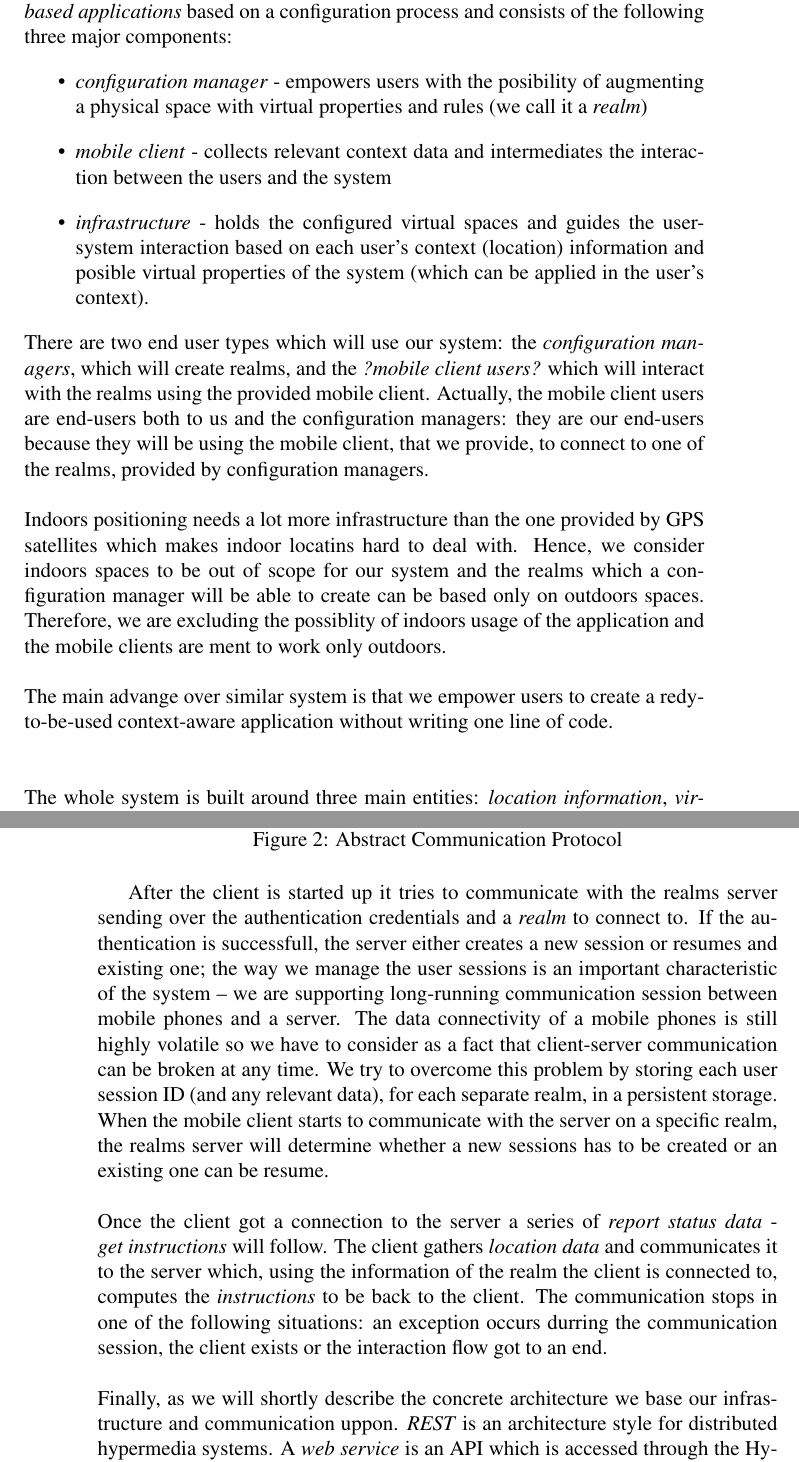
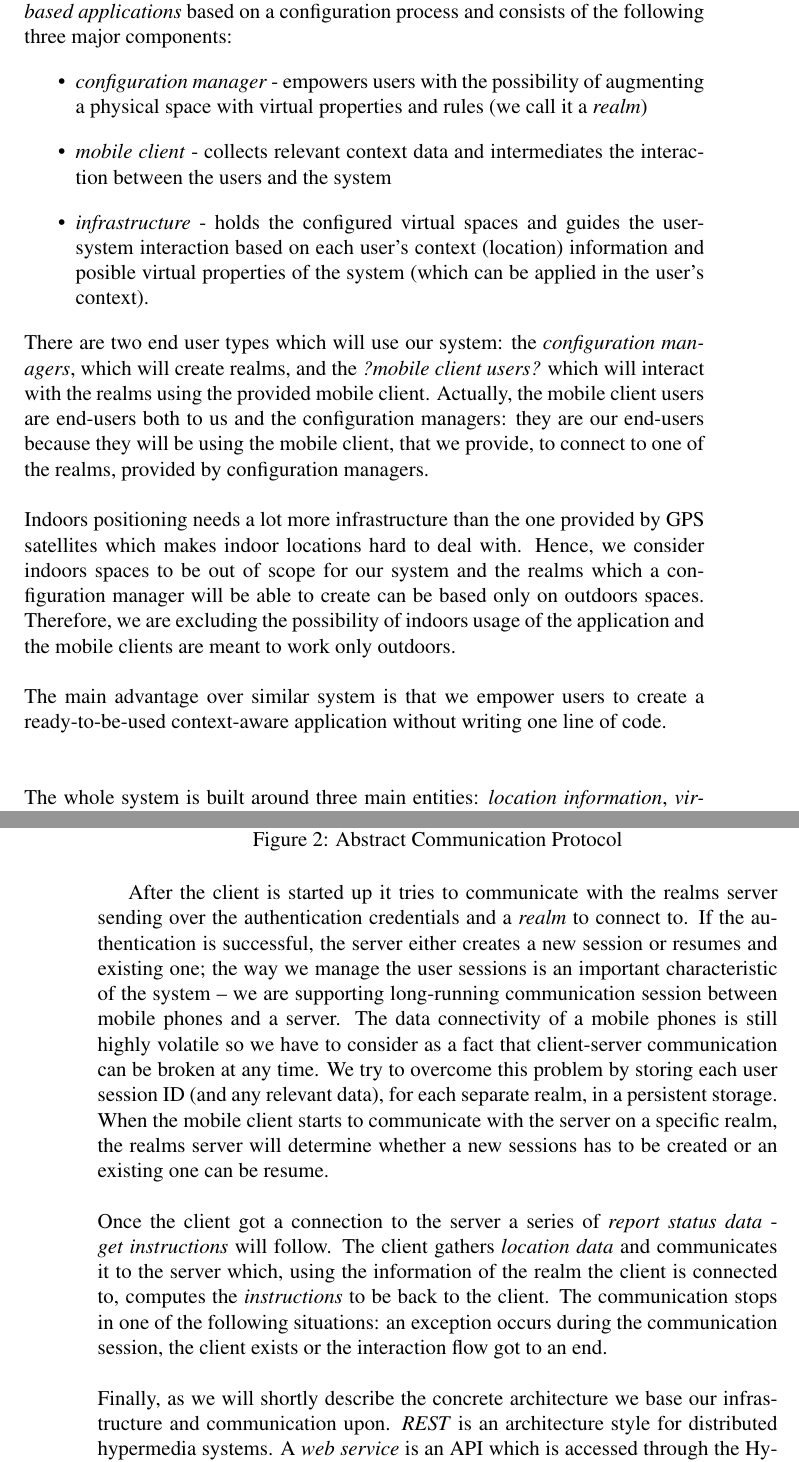
Before and after one commit to ksza/itu_realms_project, a LaTeX document (trunk/realms_report/dk.itu.realms.main.tex, which reads trunk/realms_report/dk.itu.realms.design.tex): two parts of pages 13 and 14 of 21, joined at a grey line, cut so that both start at the same text. Compiled offline with pdfLaTeX.

Commit message:
corrected spelling in design so far
git-svn-id: https://subversion.assembla.com/svn/itu_realms_project@18 e4354927-7f9f-4325-8ece-dc4325529103

```diff
--- a/trunk/realms_report/dk.itu.realms.design.tex
+++ b/trunk/realms_report/dk.itu.realms.design.tex
@@ -2,16 +2,16 @@
 \label{sec:design}
 The main goal of the \emph{Realms} system is to help in the creation of simple \emph{location-based applications} based on a configuration process and consists of the following three major components:
 \begin{itemize}
-	\item \emph{configuration manager} - empowers users with the posibility of augmenting a physical space with virtual properties and rules (we call it a \emph{realm})
+	\item \emph{configuration manager} - empowers users with the possibility of augmenting a physical space with virtual properties and rules (we call it a \emph{realm})
 	\item \emph{mobile client} - collects relevant context data and intermediates the interaction between the users and the system
 	\item \emph{infrastructure} - holds the configured virtual spaces and guides the user-system interaction based on each user's context (location) information and posible virtual properties of the system (which can be applied in the user's context).
 \end{itemize}
 \\\\
 There are two end user types which will use our system: the \emph{configuration managers}, which will create realms, and the \emph{?mobile client users?} which will interact with the realms using the provided mobile client. Actually, the mobile client users are end-users both to us and the configuration managers: they are our end-users because they will be using the mobile client, that we provide, to connect to one of the realms, provided by configuration managers.
 \\\\
-Indoors positioning needs a lot more infrastructure than the one provided by GPS satellites which makes indoor locatins hard to deal with. Hence, we consider indoors spaces to be out of scope for our system and the realms which a configuration manager will be able to create can be based only on outdoors spaces. Therefore, we are excluding the possiblity of indoors usage of the application and the mobile clients are ment to work only outdoors.
+Indoors positioning needs a lot more infrastructure than the one provided by GPS satellites which makes indoor locations hard to deal with. Hence, we consider indoors spaces to be out of scope for our system and the realms which a configuration manager will be able to create can be based only on outdoors spaces. Therefore, we are excluding the possibility of indoors usage of the application and the mobile clients are meant to work only outdoors.
 \\\\
-The main advange over similar system is that we empower users to create a redy-to-be-used context-aware application without writing one line of code.\\
+The main advantage over similar system is that we empower users to create a ready-to-be-used context-aware application without writing one line of code.\\
 \\\\
 The whole system is built around three main entities: \emph{location information}, \emph{virtual properties} and \emph{rules/decisions} to govern the data; hence, we are dealing with a distributed, data-driven system. Our design will follow the client-server design pattern based on a data-drive client-server interaction.
 \\\\
@@ -29,11 +29,11 @@ Figure \ref{fig.design.high_lvl} depicts the major components and data structure
 	\caption{Abstract Communication Protocol}
 	\label{fig.design.comm_protocol}
 \end{figure}
-After the client is started up it tries to communicate with the realms server sending over the authentication credentials and a \emph{realm} to connect to. If the authentication is successfull, the server either creates a new session or resumes and existing one; the way we manage the user sessions is an important characteristic of the system -- we are supporting long-running communication session between mobile phones and a server. The data connectivity of a mobile phones is still highly volatile so we have to consider as a fact that client-server communication can be broken at any time. We try to overcome this problem by storing each user session ID (and any relevant data), for each separate realm, in a persistent storage. When the mobile client starts to communicate with the server on a specific realm, the realms server will determine whether a new sessions has to be created or an existing one can be resume.
+After the client is started up it tries to communicate with the realms server sending over the authentication credentials and a \emph{realm} to connect to. If the authentication is successful, the server either creates a new session or resumes and existing one; the way we manage the user sessions is an important characteristic of the system -- we are supporting long-running communication session between mobile phones and a server. The data connectivity of a mobile phones is still highly volatile so we have to consider as a fact that client-server communication can be broken at any time. We try to overcome this problem by storing each user session ID (and any relevant data), for each separate realm, in a persistent storage. When the mobile client starts to communicate with the server on a specific realm, the realms server will determine whether a new sessions has to be created or an existing one can be resume.
 \\\\
-Once the client got a connection to the server a series of \emph{report status data} - \emph{get instructions} will follow. The client gathers \emph{location data} and communicates it to the server which, using the information of the realm the client is connected to, computes the \emph{instructions} to be back to the client. The communication stops in one of the following situations: an exception occurs durring the communication session, the client exists or the interaction flow got to an end.
+Once the client got a connection to the server a series of \emph{report status data} - \emph{get instructions} will follow. The client gathers \emph{location data} and communicates it to the server which, using the information of the realm the client is connected to, computes the \emph{instructions} to be back to the client. The communication stops in one of the following situations: an exception occurs during the communication session, the client exists or the interaction flow got to an end.
 \\\\
-Finally, as we will shortly describe the concrete architecture we base our infrastructure and communication uppon. \emph{REST} is an architecture style for distributed hypermedia systems. A \emph{web service} is an API which is accessed through the HyperText Transfer Protocol (HTTP) and executed on a remote system, hosting the requested service. A \emph{RESTful web service} is a web service implemented using HTTP and the principles of REST. The RESTful web service is defined by a collection of resource, each of which is defined by three main characteristics:
+Finally, as we will shortly describe the concrete architecture we base our infrastructure and communication upon. \emph{REST} is an architecture style for distributed hypermedia systems. A \emph{web service} is an API which is accessed through the HyperText Transfer Protocol (HTTP) and executed on a remote system, hosting the requested service. A \emph{RESTful web service} is a web service implemented using HTTP and the principles of REST. The RESTful web service is defined by a collection of resource, each of which is defined by three main characteristics:
 \begin{itemize}
   \item the base URI identifying the web service
   \item the MIME\footnote{Multipurpose Internet Mail Extensions} type of the
```
Also changed, not shown: trunk/realms_report/dk.itu.realms.design.tex (1 more changed lines).
